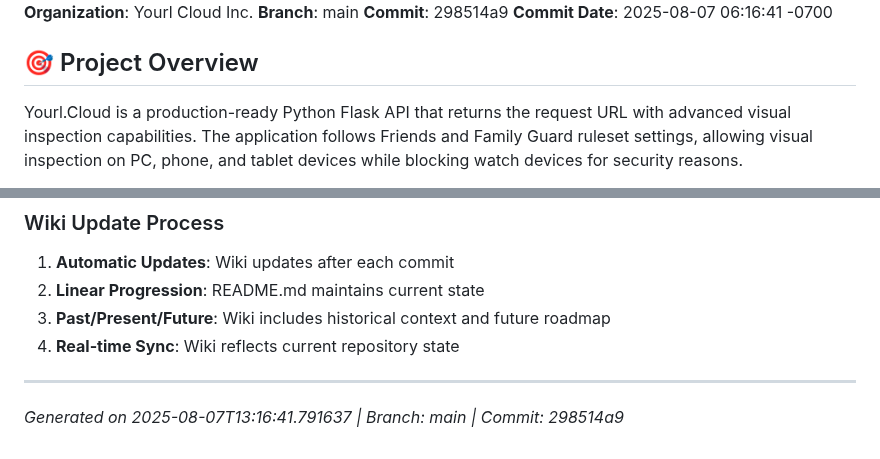
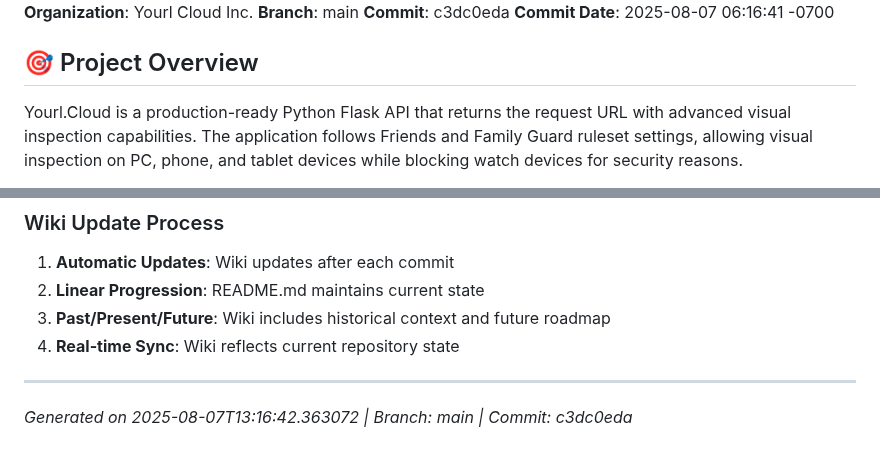
Before and after one commit to XDM-ZSBW/yourl.cloud, a Markdown page: wiki/Home.md, 2 parts joined by grey strips. GitHub-like rendering.

Commit message:
Auto-update wiki/Home.md - Sync with latest commit

```diff
--- a/wiki/Home.md
+++ b/wiki/Home.md
@@ -4,7 +4,7 @@
 **Session ID**: f1d78acb-de07-46e0-bfa7-f5b75e3c0c49
 **Organization**: Yourl Cloud Inc.
 **Branch**: main
-**Commit**: 298514a9
+**Commit**: c3dc0eda
 **Commit Date**: 2025-08-07 06:16:41 -0700
 
 ## 🎯 Project Overview
@@ -185,4 +185,4 @@ The application serves as both a testing/development tool and a production servi
 
 ---
 
-*Generated on 2025-08-07T13:16:41.791637 | Branch: main | Commit: 298514a9*
+*Generated on 2025-08-07T13:16:42.363072 | Branch: main | Commit: c3dc0eda*
```
Also changed, not shown: other parts of wiki/Home.md (+1 -1 lines).
